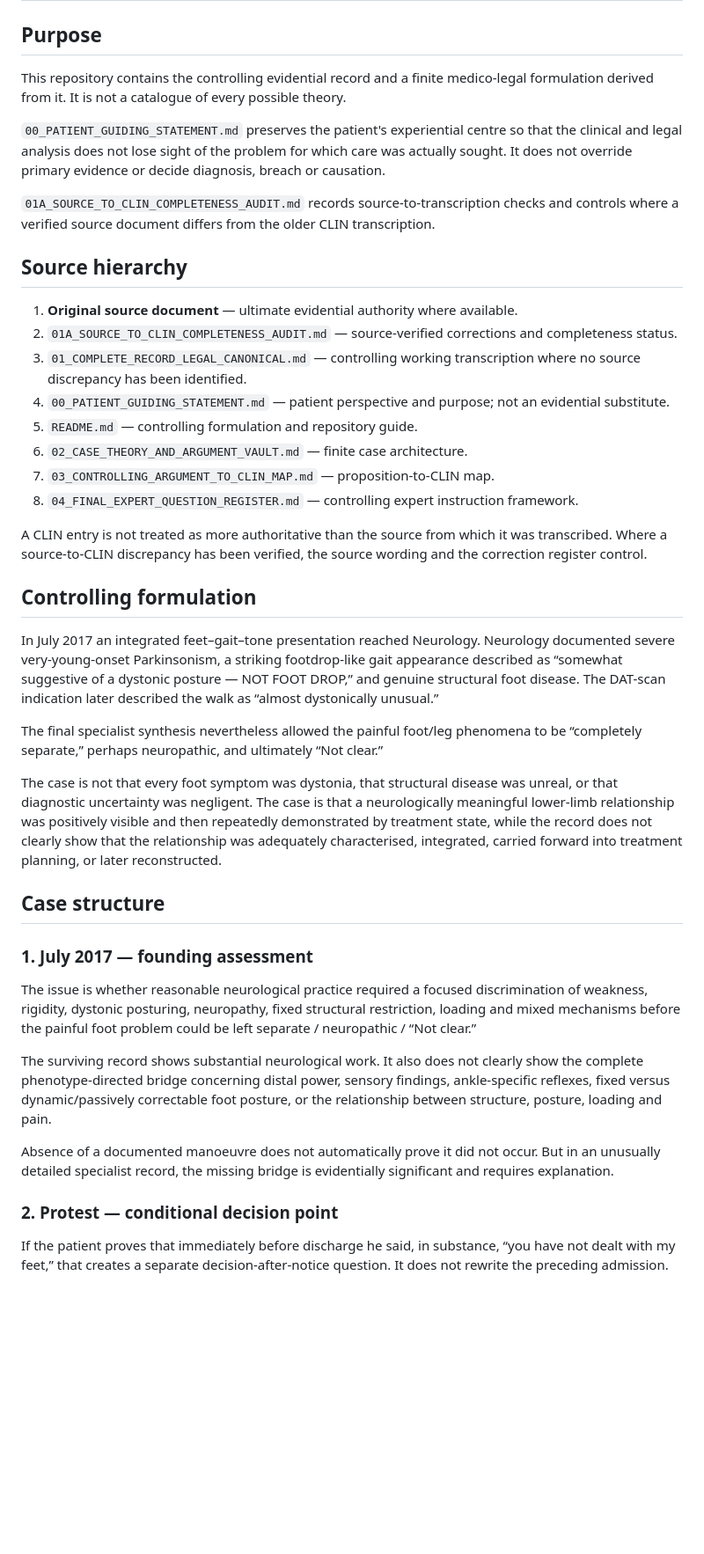
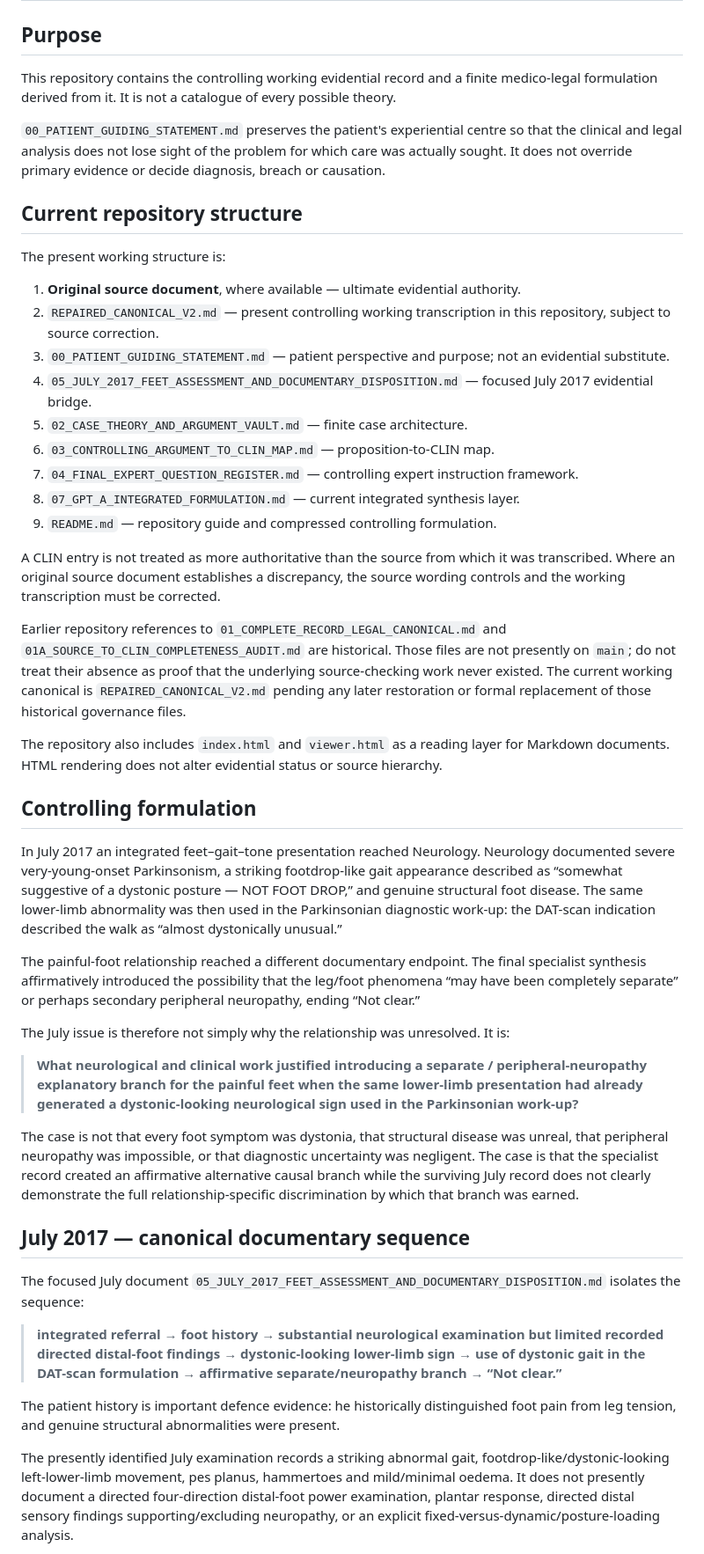
Before and after one commit to TitanicParker/legal, a Markdown page: README.md, the part around one of its changes. Shown at 88% size. GitHub-like rendering; blank space fills up the shorter version.

Commit message:
Align repository guide with repaired canonical and July 2017 refinement

```diff
--- a/README.md
+++ b/README.md
@@ -2,44 +2,49 @@
 
 ## Purpose
 
-This repository contains the controlling evidential record and a finite medico-legal formulation derived from it. It is not a catalogue of every possible theory.
+This repository contains the controlling working evidential record and a finite medico-legal formulation derived from it. It is not a catalogue of every possible theory.
 
 `00_PATIENT_GUIDING_STATEMENT.md` preserves the patient's experiential centre so that the clinical and legal analysis does not lose sight of the problem for which care was actually sought. It does not override primary evidence or decide diagnosis, breach or causation.
 
-`01A_SOURCE_TO_CLIN_COMPLETENESS_AUDIT.md` records source-to-transcription checks and controls where a verified source document differs from the older CLIN transcription.
+## Current repository structure
 
-## Source hierarchy
+The present working structure is:
 
-1. **Original source document** — ultimate evidential authority where available.
-2. `01A_SOURCE_TO_CLIN_COMPLETENESS_AUDIT.md` — source-verified corrections and completeness status.
-3. `01_COMPLETE_RECORD_LEGAL_CANONICAL.md` — controlling working transcription where no source discrepancy has been identified.
-4. `00_PATIENT_GUIDING_STATEMENT.md` — patient perspective and purpose; not an evidential substitute.
-5. `README.md` — controlling formulation and repository guide.
-6. `02_CASE_THEORY_AND_ARGUMENT_VAULT.md` — finite case architecture.
-7. `03_CONTROLLING_ARGUMENT_TO_CLIN_MAP.md` — proposition-to-CLIN map.
-8. `04_FINAL_EXPERT_QUESTION_REGISTER.md` — controlling expert instruction framework.
+1. **Original source document**, where available — ultimate evidential authority.
+2. `REPAIRED_CANONICAL_V2.md` — present controlling working transcription in this repository, subject to source correction.
+3. `00_PATIENT_GUIDING_STATEMENT.md` — patient perspective and purpose; not an evidential substitute.
+4. `05_JULY_2017_FEET_ASSESSMENT_AND_DOCUMENTARY_DISPOSITION.md` — focused July 2017 evidential bridge.
+5. `02_CASE_THEORY_AND_ARGUMENT_VAULT.md` — finite case architecture.
+6. `03_CONTROLLING_ARGUMENT_TO_CLIN_MAP.md` — proposition-to-CLIN map.
+7. `04_FINAL_EXPERT_QUESTION_REGISTER.md` — controlling expert instruction framework.
+8. `07_GPT_A_INTEGRATED_FORMULATION.md` — current integrated synthesis layer.
+9. `README.md` — repository guide and compressed controlling formulation.
 
-A CLIN entry is not treated as more authoritative than the source from which it was transcribed. Where a source-to-CLIN discrepancy has been verified, the source wording and the correction register control.
+A CLIN entry is not treated as more authoritative than the source from which it was transcribed. Where an original source document establishes a discrepancy, the source wording controls and the working transcription must be corrected.
+
+Earlier repository references to `01_COMPLETE_RECORD_LEGAL_CANONICAL.md` and `01A_SOURCE_TO_CLIN_COMPLETENESS_AUDIT.md` are historical. Those files are not presently on `main`; do not treat their absence as proof that the underlying source-checking work never existed. The current working canonical is `REPAIRED_CANONICAL_V2.md` pending any later restoration or formal replacement of those historical governance files.
+
+The repository also includes `index.html` and `viewer.html` as a reading layer for Markdown documents. HTML rendering does not alter evidential status or source hierarchy.
 
 ## Controlling formulation
 
-In July 2017 an integrated feet–gait–tone presentation reached Neurology. Neurology documented severe very-young-onset Parkinsonism, a striking footdrop-like gait appearance described as “somewhat suggestive of a dystonic posture — NOT FOOT DROP,” and genuine structural foot disease. The DAT-scan indication later described the walk as “almost dystonically unusual.”
+In July 2017 an integrated feet–gait–tone presentation reached Neurology. Neurology documented severe very-young-onset Parkinsonism, a striking footdrop-like gait appearance described as “somewhat suggestive of a dystonic posture — NOT FOOT DROP,” and genuine structural foot disease. The same lower-limb abnormality was then used in the Parkinsonian diagnostic work-up: the DAT-scan indication described the walk as “almost dystonically unusual.”
 
-The final specialist synthesis nevertheless allowed the painful foot/leg phenomena to be “completely separate,” perhaps neuropathic, and ultimately “Not clear.”
+The painful-foot relationship reached a different documentary endpoint. The final specialist synthesis affirmatively introduced the possibility that the leg/foot phenomena “may have been completely separate” or perhaps secondary peripheral neuropathy, ending “Not clear.”
 
-The case is not that every foot symptom was dystonia, that structural disease was unreal, or that diagnostic uncertainty was negligent. The case is that a neurologically meaningful lower-limb relationship was positively visible and then repeatedly demonstrated by treatment state, while the record does not clearly show that the relationship was adequately characterised, integrated, carried forward into treatment planning, or later reconstructed.
+The July issue is therefore not simply why the relationship was unresolved. It is:
 
-## Case structure
+> **What neurological and clinical work justified introducing a separate / peripheral-neuropathy explanatory branch for the painful feet when the same lower-limb presentation had already generated a dystonic-looking neurological sign used in the Parkinsonian work-up?**
 
-### 1. July 2017 — founding assessment
+The case is not that every foot symptom was dystonia, that structural disease was unreal, that peripheral neuropathy was impossible, or that diagnostic uncertainty was negligent. The case is that the specialist record created an affirmative alternative causal branch while the surviving July record does not clearly demonstrate the full relationship-specific discrimination by which that branch was earned.
 
-The issue is whether reasonable neurological practice required a focused discrimination of weakness, rigidity, dystonic posturing, neuropathy, fixed structural restriction, loading and mixed mechanisms before the painful foot problem could be left separate / neuropathic / “Not clear.”
+## July 2017 — canonical documentary sequence
 
-The surviving record shows substantial neurological work. It also does not clearly show the complete phenotype-directed bridge concerning distal power, sensory findings, ankle-specific reflexes, fixed versus dynamic/passively correctable foot posture, or the relationship between structure, posture, loading and pain.
+The focused July document `05_JULY_2017_FEET_ASSESSMENT_AND_DOCUMENTARY_DISPOSITION.md` isolates the sequence:
 
-Absence of a documented manoeuvre does not automatically prove it did not occur. But in an unusually detailed specialist record, the missing bridge is evidentially significant and requires explanation.
+> **integrated referral → foot history → substantial neurological examination but limited recorded directed distal-foot findings → dystonic-looking lower-limb sign → use of dystonic gait in the DAT-scan formulation → affirmative separate/neuropathy branch → “Not clear.”**
 
-### 2. Protest — conditional decision point
+The patient history is important defence evidence: he historically distinguished foot pain from leg tension, and genuine structural abnormalities were present.
 
-If the patient proves that immediately before discharge he said, in substance, “you have not dealt with my feet,” that creates a separate decision-after-notice question. It does not rewrite the preceding admission.
+The presently identified July examination records a striking abnormal gait, footdrop-like/dystonic-looking left-lower-limb movement, pes planus, hammertoes and mild/minimal oedema. It does not presently document a directed four-direction distal-foot power examination, plantar response, directed distal sensory findings supporting/excluding neuropathy, or an explicit fixed-versus-dynamic/posture-loading analysis.
 
```
Also changed, not shown: other parts of README.md (+73 -22 lines).
